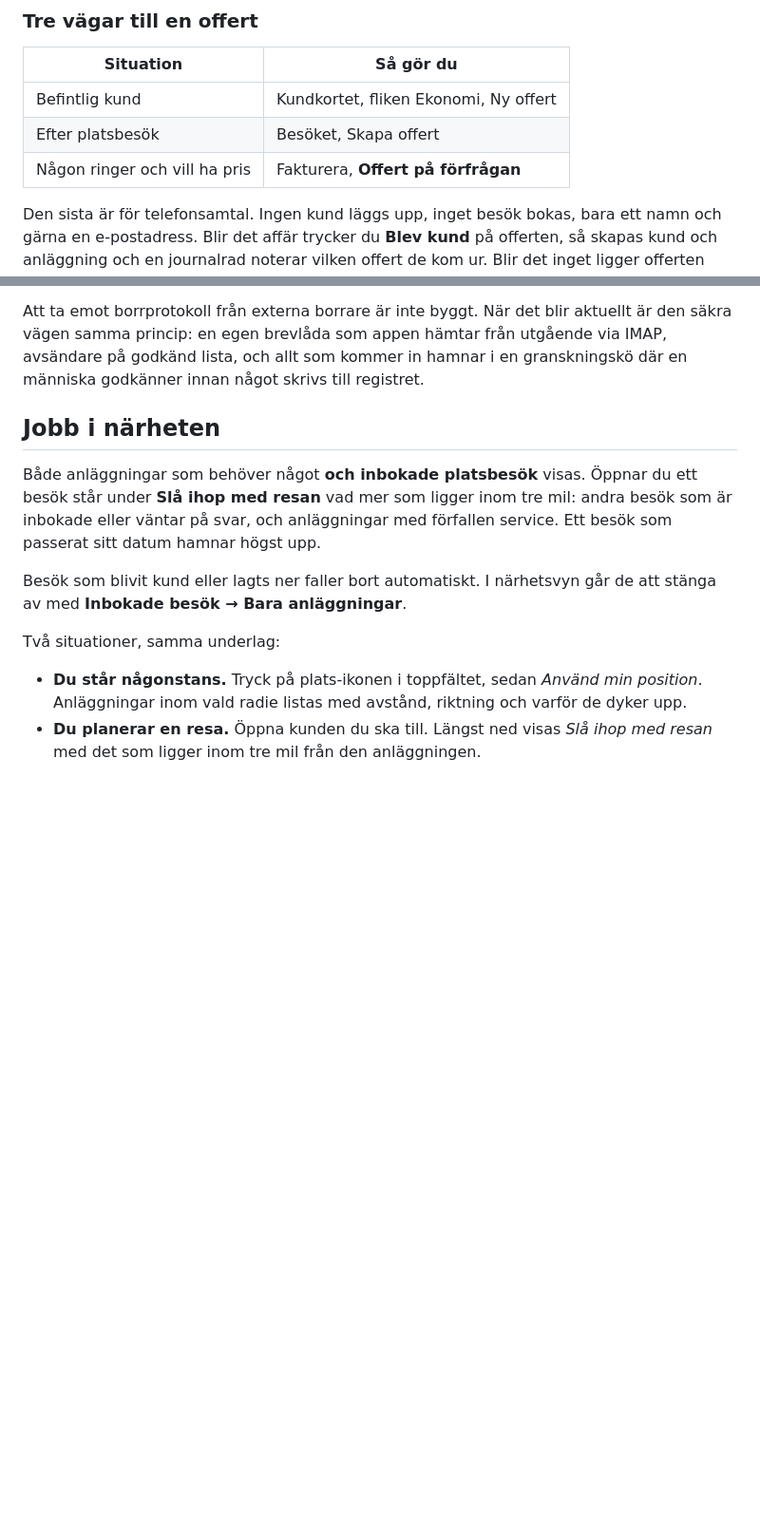
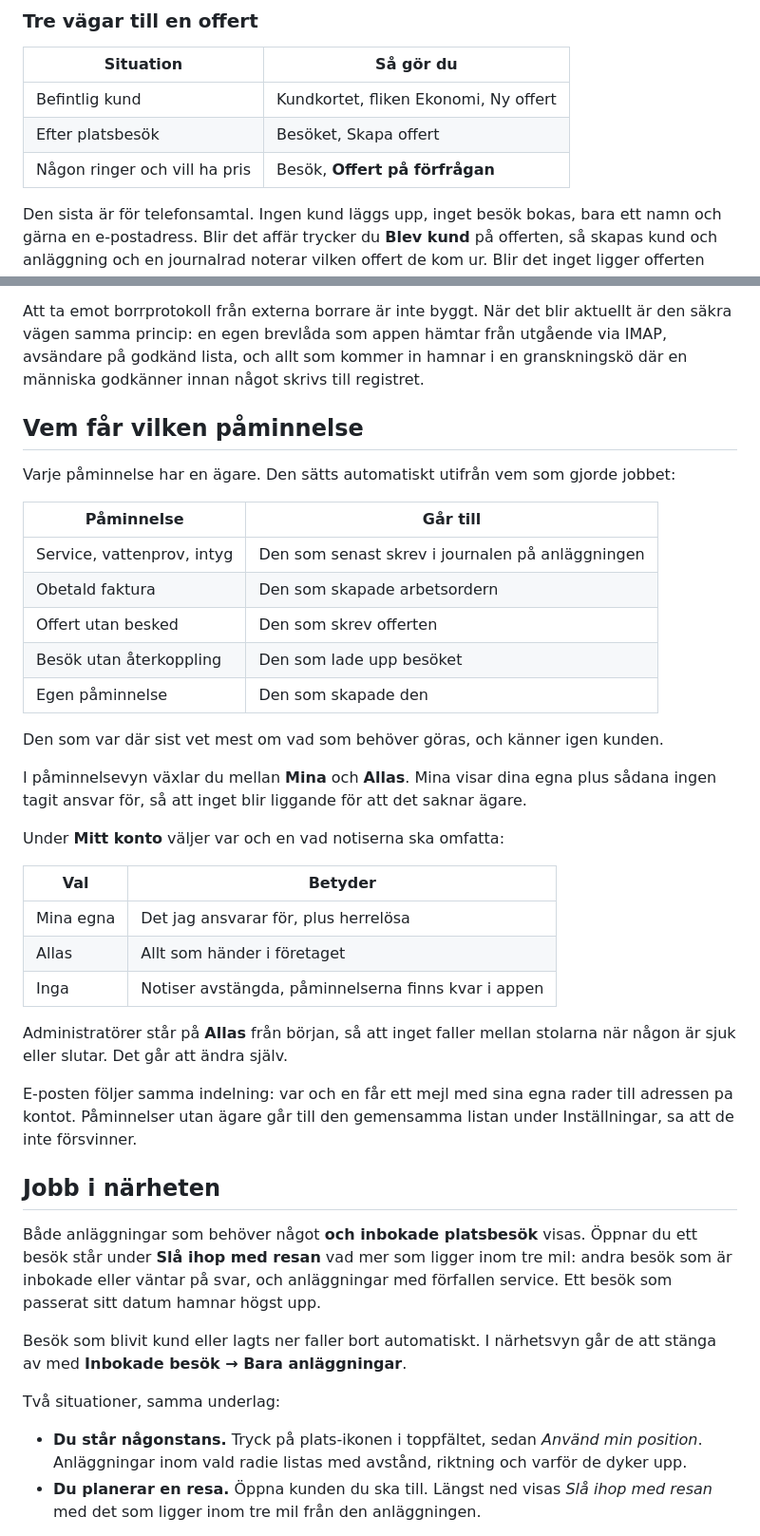
Before and after one commit to jonasrubensson/Borrjournal, a Markdown page: README.md, 2 parts joined by grey strips. Shown at 95% size. Drawn GitHub-style; blank space fills up the shorter version.

```diff
--- a/README.md
+++ b/README.md
@@ -174,7 +174,7 @@ Mallarna hanteras under **Mer → Offertmallar**.
 |---|---|
 | Befintlig kund | Kundkortet, fliken Ekonomi, Ny offert |
 | Efter platsbesök | Besöket, Skapa offert |
-| Någon ringer och vill ha pris | Fakturera, **Offert på förfrågan** |
+| Någon ringer och vill ha pris | Besök, **Offert på förfrågan** |
 
 Den sista är för telefonsamtal. Ingen kund läggs upp, inget besök bokas, bara ett namn och
 gärna en e-postadress. Blir det affär trycker du **Blev kund** på offerten, så skapas kund och
@@ -347,6 +347,38 @@ Att ta emot borrprotokoll från externa borrare är inte byggt. När det blir ak
 vägen samma princip: en egen brevlåda som appen hämtar från utgående via IMAP, avsändare på
 godkänd lista, och allt som kommer in hamnar i en granskningskö där en människa godkänner innan
 något skrivs till registret.
+
+## Vem får vilken påminnelse
+
+Varje påminnelse har en ägare. Den sätts automatiskt utifrån vem som gjorde jobbet:
+
+| Påminnelse | Går till |
+|---|---|
+| Service, vattenprov, intyg | Den som senast skrev i journalen på anläggningen |
+| Obetald faktura | Den som skapade arbetsordern |
+| Offert utan besked | Den som skrev offerten |
+| Besök utan återkoppling | Den som lade upp besöket |
+| Egen påminnelse | Den som skapade den |
+
+Den som var där sist vet mest om vad som behöver göras, och känner igen kunden.
+
+I påminnelsevyn växlar du mellan **Mina** och **Allas**. Mina visar dina egna plus sådana ingen
+tagit ansvar för, så att inget blir liggande för att det saknar ägare.
+
+Under **Mitt konto** väljer var och en vad notiserna ska omfatta:
+
+| Val | Betyder |
+|---|---|
+| Mina egna | Det jag ansvarar för, plus herrelösa |
+| Allas | Allt som händer i företaget |
+| Inga | Notiser avstängda, påminnelserna finns kvar i appen |
+
+Administratörer står på **Allas** från början, så att inget faller mellan stolarna när någon är
+sjuk eller slutar. Det går att ändra själv.
+
+E-posten följer samma indelning: var och en får ett mejl med sina egna rader till adressen pa
+kontot. Påminnelser utan ägare går till den gemensamma listan under Inställningar, sa att de inte
+försvinner.
 
 ## Jobb i närheten
 
```
